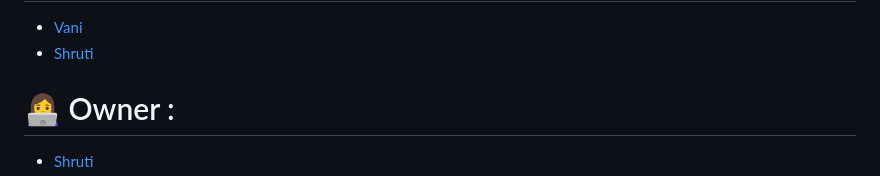
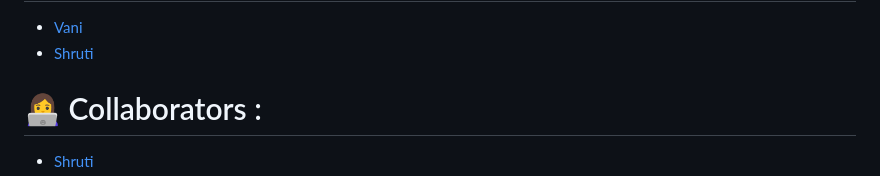
Before and after one commit to coffeecookey/Web-Dev-1, a Markdown page: Coffee Shop Website/README.md, the part around one of its changes. Rendered like a GitHub page.

```diff
--- a/Coffee Shop Website/README.md
+++ b/Coffee Shop Website/README.md
@@ -8,6 +8,6 @@ Welcome to the **Coffee Shop Website**, a beautifully crafted web application de
 - [Vani](https://github.com/vanivaranya)
 - [Shruti](https://github.com/Shruti-Narang)
 
-# 👩‍💻 Owner :
+# 👩‍💻 Collaborators :
 
 - [Shruti](https://github.com/shrutiinarang)
```
Also changed, not shown: other parts of Coffee Shop Website/README.md (+1 -0 lines).
